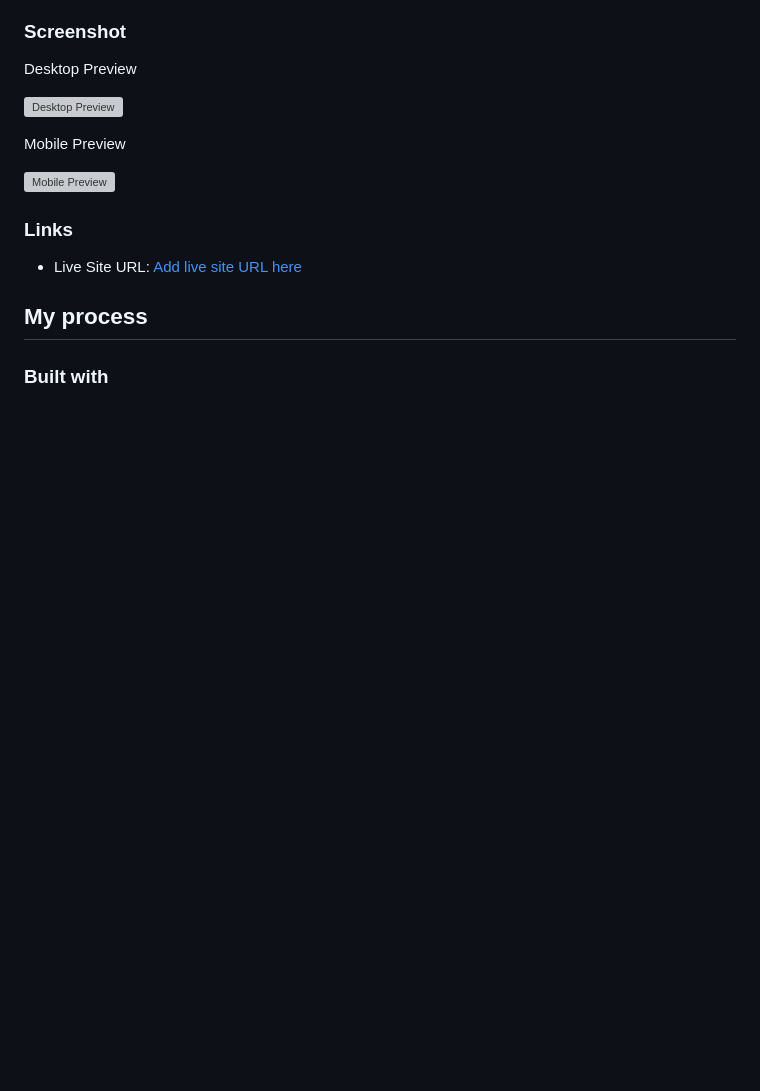
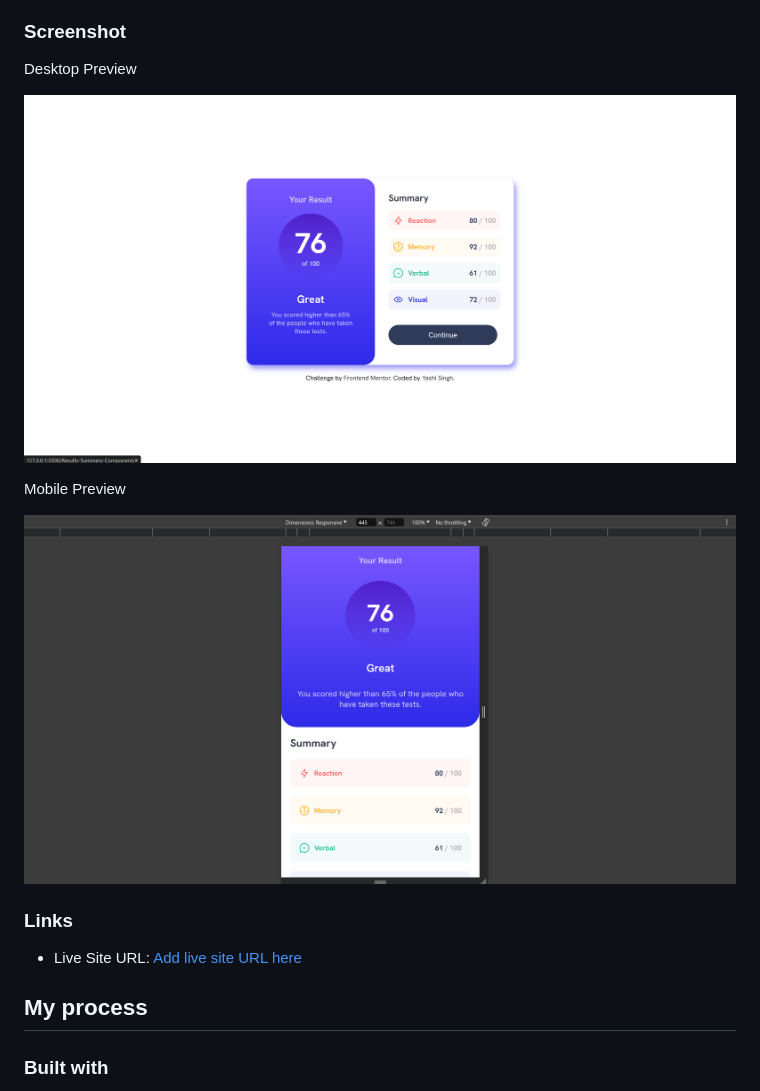
Before and after one commit to Yashi-Singh-1/Results-Summary-Component, a Markdown page: README.md, the part around the change printed below. GitHub-like rendering; blank space fills up the shorter version; grey boxes are pictures that could not be loaded.

```diff
--- a/README.md
+++ b/README.md
@@ -23,11 +23,11 @@ Hey there! I build a results summary component using just HTML and CSS. The key
 
 Desktop Preview
 
-![Desktop Preview](image\Desktop-Preview.png)
+![Desktop Preview](image/Desktop-Preview.png)
 
 Mobile Preview
 
-![Mobile Preview](image\Mobile-Preiew.png)
+![Mobile Preview](image/Mobile-Preiew.png)
 
 ### Links
 
```
Also changed, not shown: other parts of README.md (+10 -9 lines).
